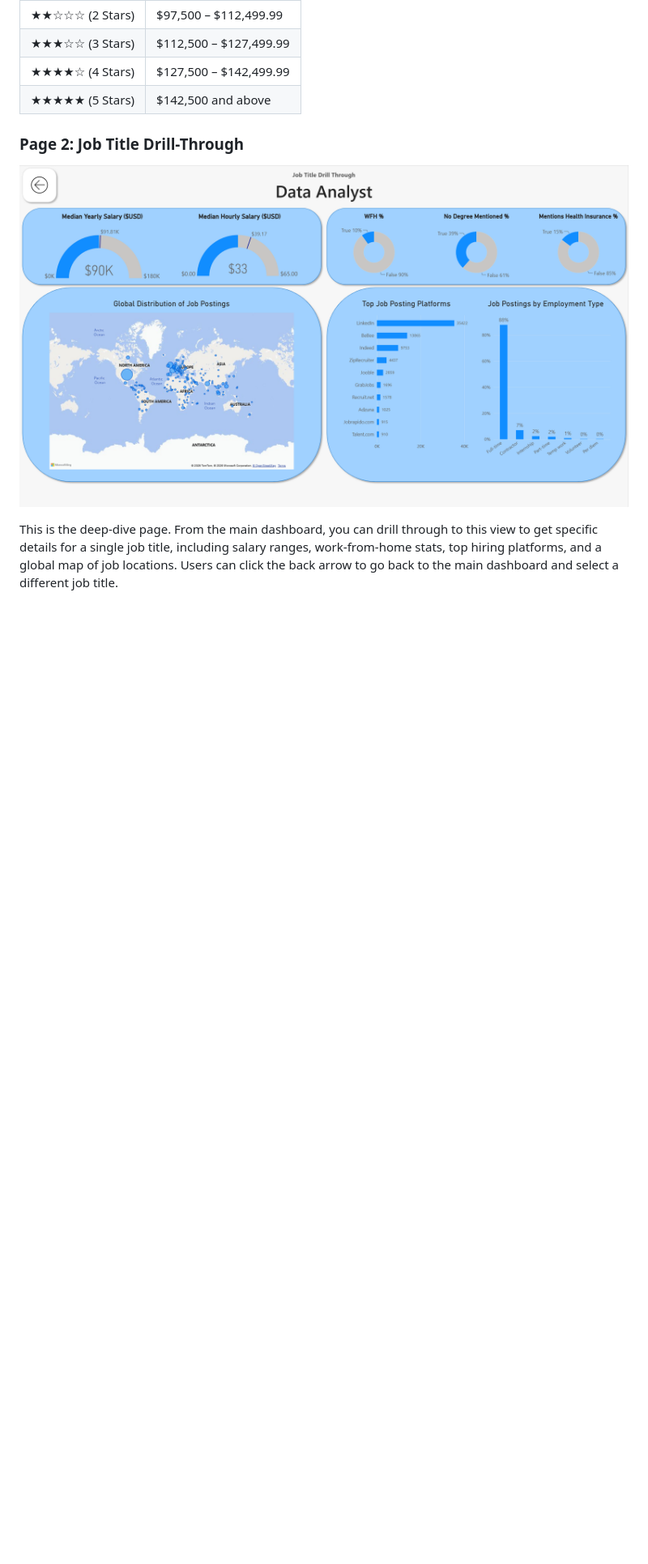
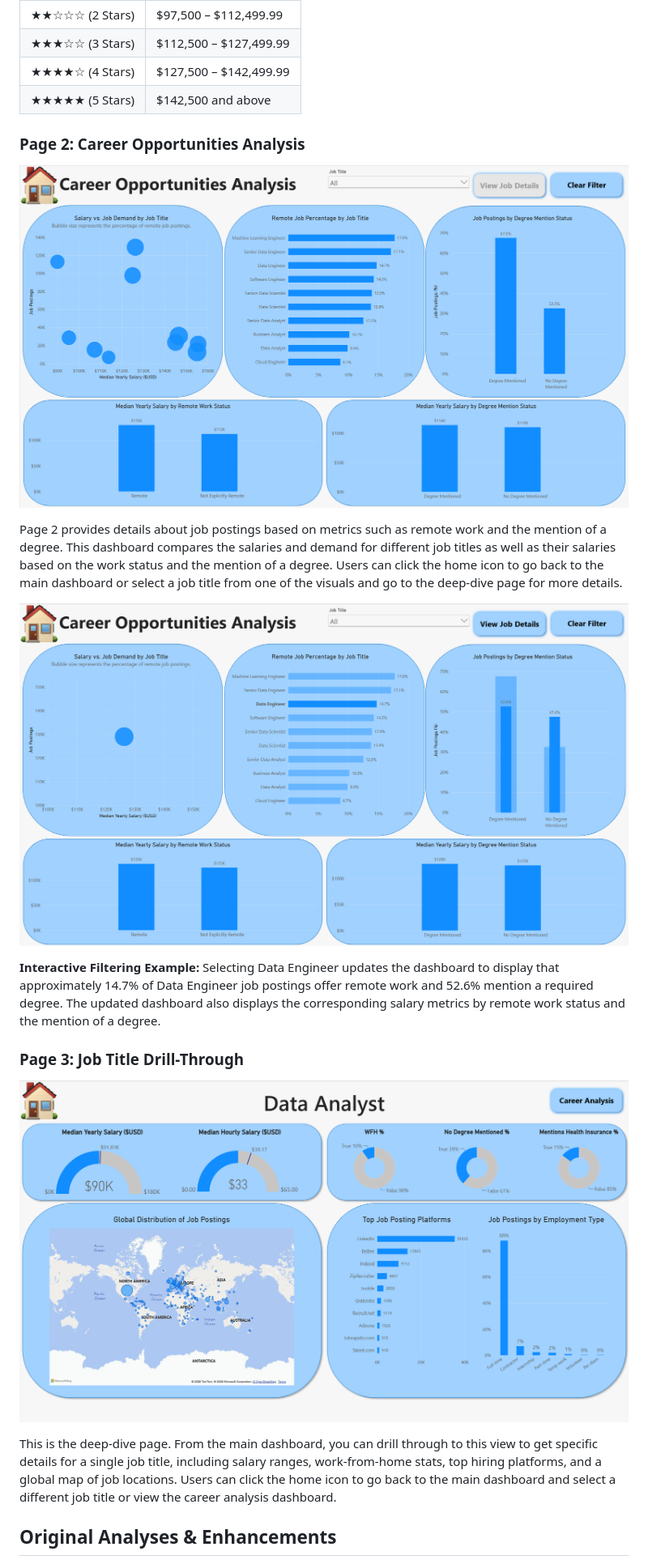
Before and after one commit to HussamDaigham/Power-BI_Project_1, a Markdown page: README.md, the part around one of its changes. Shown at 81% size. Drawn GitHub-style; pictures changed too: images/project_1_page_2.png, images/project_1_page_2_filtered.png (added), images/project_1_page_3.png (added); blank space fills up the shorter version.

Commit message:
added original dashboard and updated README accordingly

```diff
--- a/README.md
+++ b/README.md
@@ -56,9 +57,24 @@ The Salary Star Rating evaluates job titles based on their median annual salarie
 | ★★★★★ (5 Stars) | $142,500 and above |
 
 
+### Page 2: Career Opportunities Analysis
 
-### Page 2: Job Title Drill-Through
+![Data Jobs Dashboard Page 3](/images/project_1_page_2.png)
 
-![Data Jobs Dashboard Page 2](/images/project_1_page_2.png)
+Page 2 provides details about job postings based on metrics such as remote work and the mention of a degree. This dashboard compares the salaries and demand for different job titles as well as their salaries based on the work status and the mention of a degree. Users can click the home icon to go back to the main dashboard or select a job title from one of the visuals and go to the deep-dive page for more details.
 
-This is the deep-dive page. From the main dashboard, you can drill through to this view to get specific details for a single job title, including salary ranges, work-from-home stats, top hiring platforms, and a global map of job locations. Users can click the back arrow to go back to the main dashboard and select a different job title.
+![Filtered Data Jobs Dashboard Page 2](/images/project_1_page_2_filtered.png)
+
+**Interactive Filtering Example:** Selecting Data Engineer updates the dashboard to display that approximately 14.7% of Data Engineer job postings offer remote work and 52.6% mention a required degree. The updated dashboard also displays the corresponding salary metrics by remote work status and the mention of a degree.
+
+
+
+### Page 3: Job Title Drill-Through
+
+![Data Jobs Dashboard Page 3](/images/project_1_page_3.png)
+
+This is the deep-dive page. From the main dashboard, you can drill through to this view to get specific details for a single job title, including salary ranges, work-from-home stats, top hiring platforms, and a global map of job locations. Users can click the home icon to go back to the main dashboard and select a different job title or view the career analysis dashboard.
+
+
+## Original Analyses & Enhancements
+
```
Also changed, not shown: other parts of README.md (+61 -17 lines), images/Home_emoji.png (added), images/project_1_page_1.png, images/project_1_page_1_filtered.png, 1 other file.
